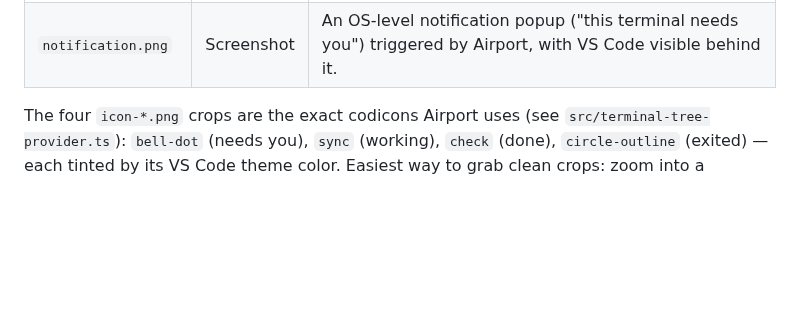
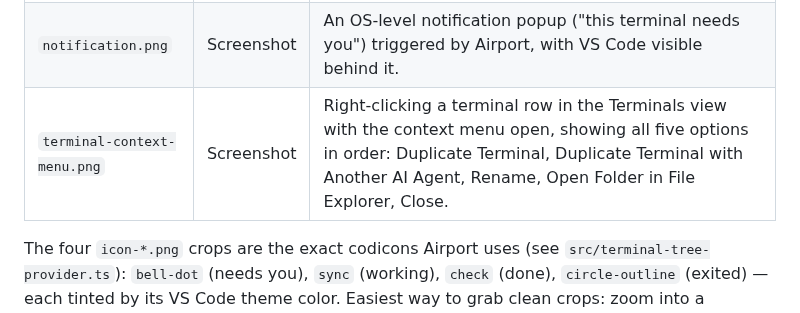
Before and after one commit to vignaesh01/airport-vscode, a Markdown page: media/SHOT_LIST.md, the part around the change. Rendered like a GitHub page; blank space fills up the shorter version.

```diff
--- a/media/SHOT_LIST.md
+++ b/media/SHOT_LIST.md
@@ -18,6 +18,7 @@ mostly viewed on a white background), and trim dead air from GIFs.
 | `icon-exited.png` | Icon crop | Tight crop of the gray `circle-outline` icon from a sidebar row, same size/background treatment as above. |
 | `files-view.gif` | GIF | The Files view panel showing a terminal's folder contents, with the sidebar terminal that's selected visible above it. |
 | `notification.png` | Screenshot | An OS-level notification popup ("this terminal needs you") triggered by Airport, with VS Code visible behind it. |
+| `terminal-context-menu.png` | Screenshot | Right-clicking a terminal row in the Terminals view with the context menu open, showing all five options in order: Duplicate Terminal, Duplicate Terminal with Another AI Agent, Rename, Open Folder in File Explorer, Close. |
 
 The four `icon-*.png` crops are the exact codicons Airport uses (see `src/terminal-tree-provider.ts`):
 `bell-dot` (needs you), `sync` (working), `check` (done), `circle-outline` (exited) — each tinted
```
Also changed, not shown: README.md (+5 -0 lines), media/terminal-context-menu.png (added), 3 other files.
